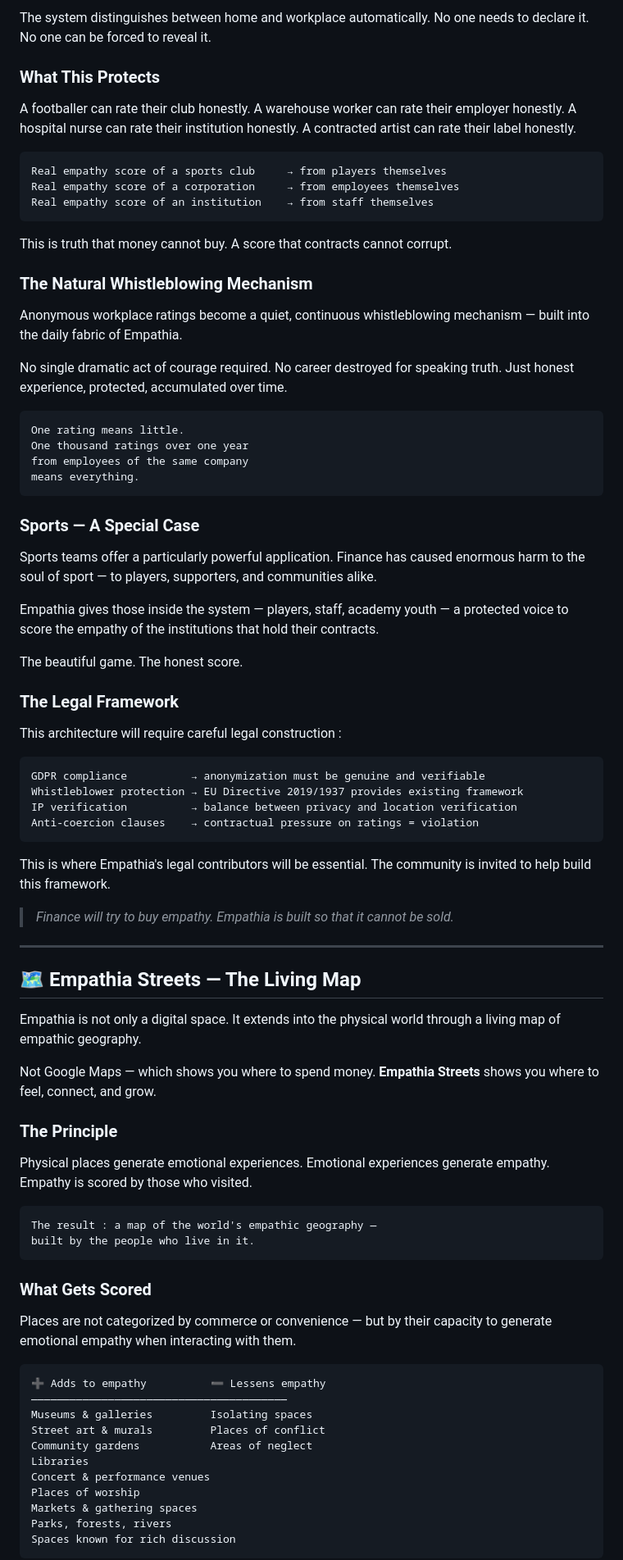
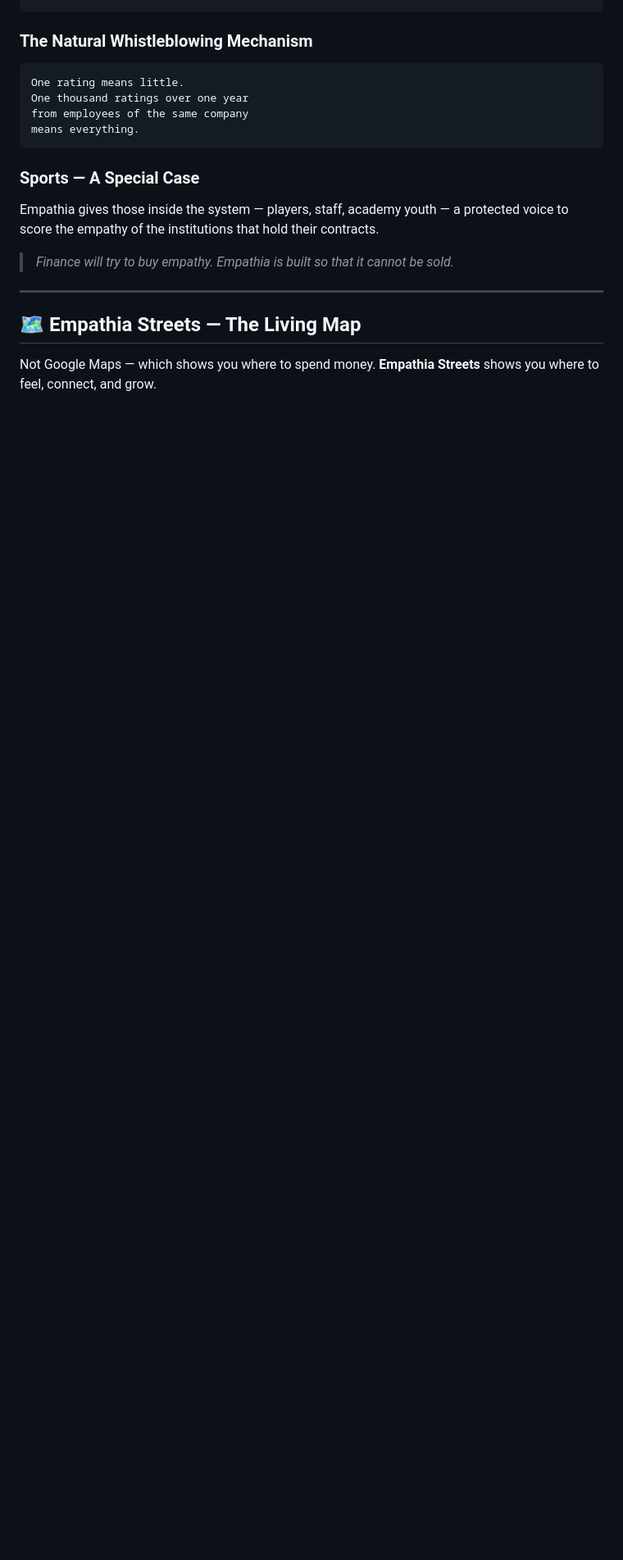
Before and after one commit to M-J-Delaunay/empathia, a Markdown page: README.md, the part around one of its changes. Shown at 82% size. GitHub-like rendering; blank space fills up the shorter version.

````diff
--- a/README.md
+++ b/README.md
@@ -350,27 +406,6 @@ Lieu de travail → workplace score
 ```
 
-The system distinguishes between home and workplace automatically. No one needs to declare it. No one can be forced to reveal it.
-
-### What This Protects
-
-A footballer can rate their club honestly.
-A warehouse worker can rate their employer honestly.
-A hospital nurse can rate their institution honestly.
-A contracted artist can rate their label honestly.
-
-```
-Real empathy score of a sports club     → from players themselves
-Real empathy score of a corporation     → from employees themselves
-Real empathy score of an institution    → from staff themselves
-```
-
-This is truth that money cannot buy. A score that contracts cannot corrupt.
-
 ### The Natural Whistleblowing Mechanism
-
-Anonymous workplace ratings become a quiet, continuous whistleblowing mechanism — built into the daily fabric of Empathia.
-
-No single dramatic act of courage required. No career destroyed for speaking truth. Just honest experience, protected, accumulated over time.
 
 ```
 One rating means little.
@@ -381,24 +416,7 @@ means everything.
 
 ### Sports — A Special Case
 
-Sports teams offer a particularly powerful application. Finance has caused enormous harm to the soul of sport — to players, supporters, and communities alike.
-
 Empathia gives those inside the system — players, staff, academy youth — a protected voice to score the empathy of the institutions that hold their contracts.
-
-The beautiful game. The honest score.
-
-### The Legal Framework
-
-This architecture will require careful legal construction :
-
-```
-GDPR compliance          → anonymization must be genuine and verifiable
-Whistleblower protection → EU Directive 2019/1937 provides existing framework
-IP verification          → balance between privacy and location verification
-Anti-coercion clauses    → contractual pressure on ratings = violation
-```
-
-This is where Empathia's legal contributors will be essential. The community is invited to help build this framework.
 
 > *Finance will try to buy empathy. Empathia is built so that it cannot be sold.*
 
@@ -406,34 +424,5 @@ This is where Empathia's legal contributors will be essential. The community is
 
 ## 🗺️ Empathia Streets — The Living Map
 
-Empathia is not only a digital space. It extends into the physical world through a living map of empathic geography.
-
 Not Google Maps — which shows you where to spend money. **Empathia Streets** shows you where to feel, connect, and grow.
 
-### The Principle
-
-Physical places generate emotional experiences. Emotional experiences generate empathy. Empathy is scored by those who visited.
-
-```
-The result : a map of the world's empathic geography —
-built by the people who live in it.
-```
-
-### What Gets Scored
-
-Places are not categorized by commerce or convenience — but by their capacity to generate emotional empathy when interacting with them.
-
-```
-➕ Adds to empathy          ➖ Lessens empathy
-————————————————————————————————————————
-Museums & galleries         Isolating spaces
-Street art & murals         Places of conflict
-Community gardens           Areas of neglect
-Libraries
-Concert & performance venues
-Places of worship
-Markets & gathering spaces
-Parks, forests, rivers
-Spaces known for rich discussion
-```
-
````
Also changed, not shown: other parts of README.md (+102 -159 lines).
